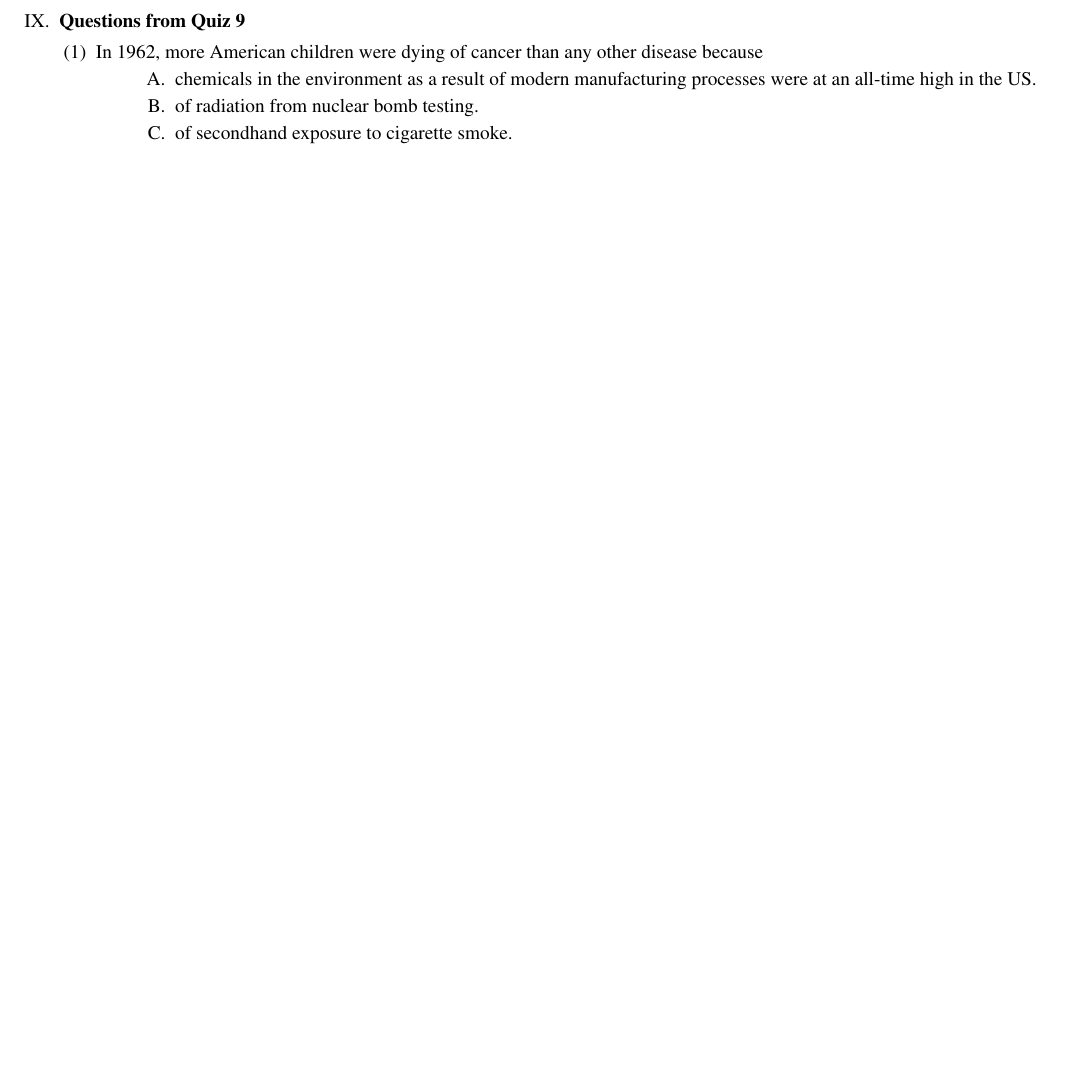
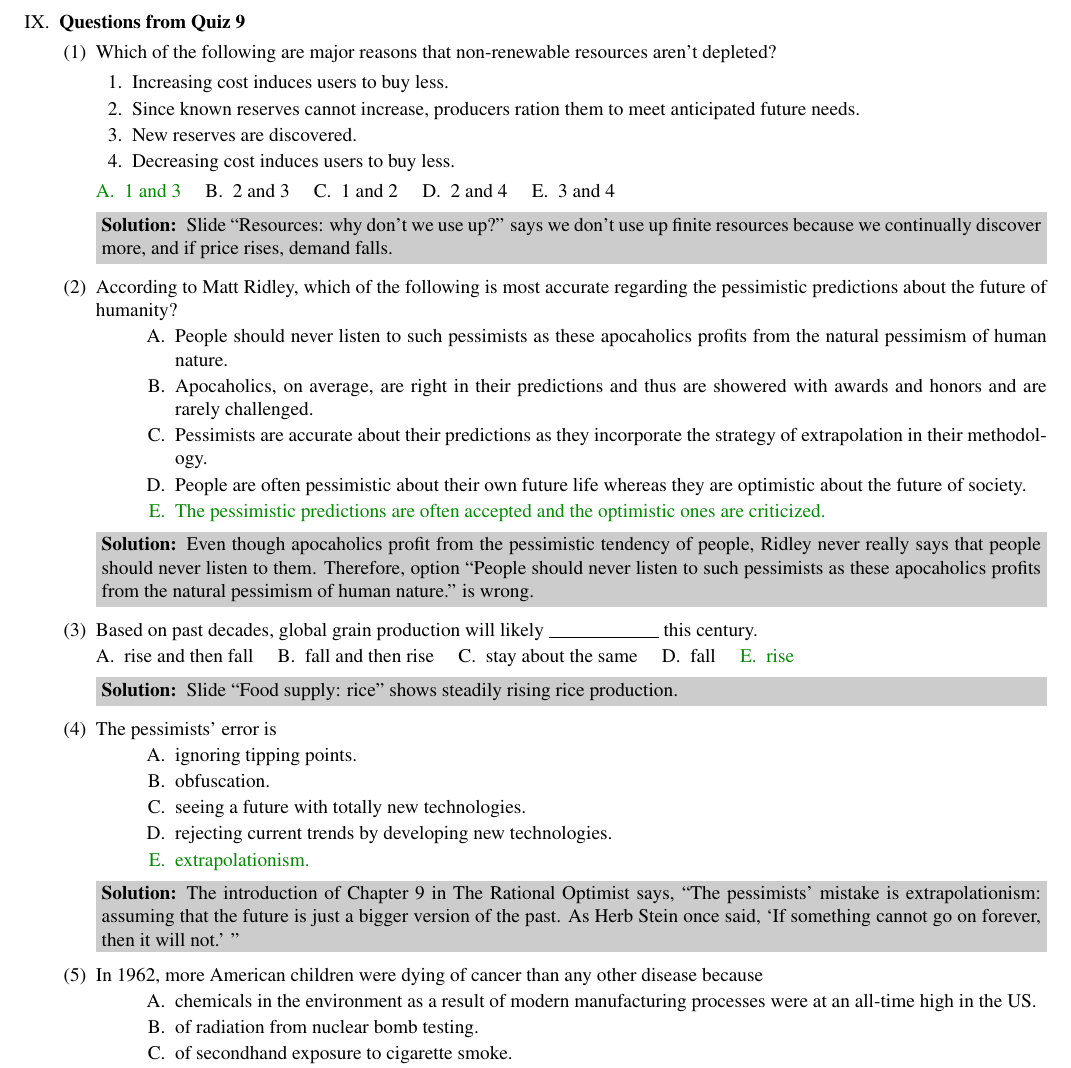
Before and after one commit to ShingZhanho/HKU-Notes, a LaTeX problem sheet (src/CCGL9042-Question-Bank/CCGL9042-Question-Bank.tex, which reads src/CCGL9042-Question-Bank/quiz-9.tex): part of page 45 of 49 before the commit and part of page 45 of 50 after it, cut so that both start at the same text, the shorter picture padded with empty space. Compiled offline with pdfLaTeX.

Commit message:
docs: added back missing questions for quiz 9

```diff
--- a/src/CCGL9042-Question-Bank/quiz-9.tex
+++ b/src/CCGL9042-Question-Bank/quiz-9.tex
@@ -1,6 +1,75 @@
 \question \textbf{Questions from Quiz 9}
 
 \begin{parts}
+
+    \part Which of the following are major reasons that non-renewable resources aren't depleted?
+
+    \begin{enumerate}
+        \item Increasing cost induces users to buy less.
+        \item Since known reserves cannot increase, producers ration them to meet anticipated future needs.
+        \item New reserves are discovered.
+        \item Decreasing cost induces users to buy less.
+    \end{enumerate}
+
+    \begin{oneparchoices}
+        \correctchoice 1 and 3
+        \choice 2 and 3
+        \choice 1 and 2
+        \choice 2 and 4
+        \choice 3 and 4
+    \end{oneparchoices}
+
+    \begin{solution}
+        Slide ``Resources: why don't we use up?'' says we don't use up finite resources because we
+        continually discover more, and if price rises, demand falls.
+    \end{solution}
+
+    \part According to Matt Ridley, which of the following is most accurate regarding the pessimistic
+        predictions about the future of humanity?
+
+    \begin{choices}
+        \choice People should never listen to such pessimists as these apocaholics profits from the natural pessimism of human nature.
+        \choice Apocaholics, on average, are right in their predictions and thus are showered with awards and honors and are rarely challenged.
+        \choice Pessimists are accurate about their predictions as they incorporate the strategy of extrapolation in their methodology.
+        \choice People are often pessimistic about their own future life whereas they are optimistic about the future of society.
+        \correctchoice The pessimistic predictions are often accepted and the optimistic ones are criticized.
+    \end{choices}
+
+    \begin{solution}
+        Even though apocaholics profit from the pessimistic tendency of people, Ridley never really says that
+        people should never listen to them. Therefore, option ``People should never listen to such pessimists
+        as these apocaholics profits from the natural pessimism of human nature.'' is wrong.
+    \end{solution}
+
+    \part Based on past decades, global grain production will likely \fillin[][2cm] this century.
+
+    \begin{oneparchoices}
+        \choice rise and then fall
+        \choice fall and then rise
+        \choice stay about the same
+        \choice fall
+        \correctchoice rise
+    \end{oneparchoices}
+
+    \begin{solution}
+        Slide ``Food supply: rice'' shows steadily rising rice production.
+    \end{solution}
+
+    \part The pessimists' error is
+
+    \begin{choices}
+        \choice ignoring tipping points.
+        \choice obfuscation.
+        \choice seeing a future with totally new technologies.
+        \choice rejecting current trends by developing new technologies.
+        \correctchoice extrapolationism.
+    \end{choices}
+
+    \begin{solution}
+        The introduction of Chapter 9 in The Rational Optimist says, ``The pessimists' mistake is
+        extrapolationism: assuming that the future is just a bigger version of the past. As Herb Stein once
+        said, `If something cannot go on forever, then it will not.' ''
+    \end{solution}
 
     \part In 1962, more American children were dying of cancer than any other disease because
 
```
